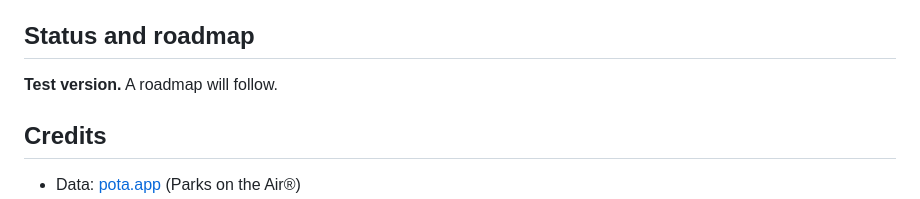
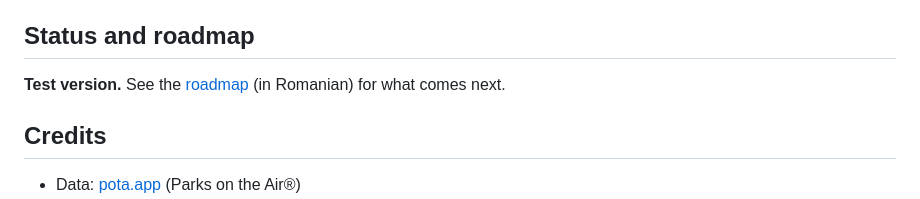
Before and after one commit to lilixp/pota-moldova, a Markdown page: README.md, the part around the change. Rendered like a GitHub page.

```diff
--- a/README.md
+++ b/README.md
@@ -82,7 +82,7 @@ Then open http://localhost:8000
 
 ## Status and roadmap
 
-**Test version.** A roadmap will follow.
+**Test version.** See the [roadmap](ROADMAP.md) (in Romanian) for what comes next.
 
 ## Credits
 
```
Also changed, not shown: ROADMAP.md (added, +68 -0 lines).
